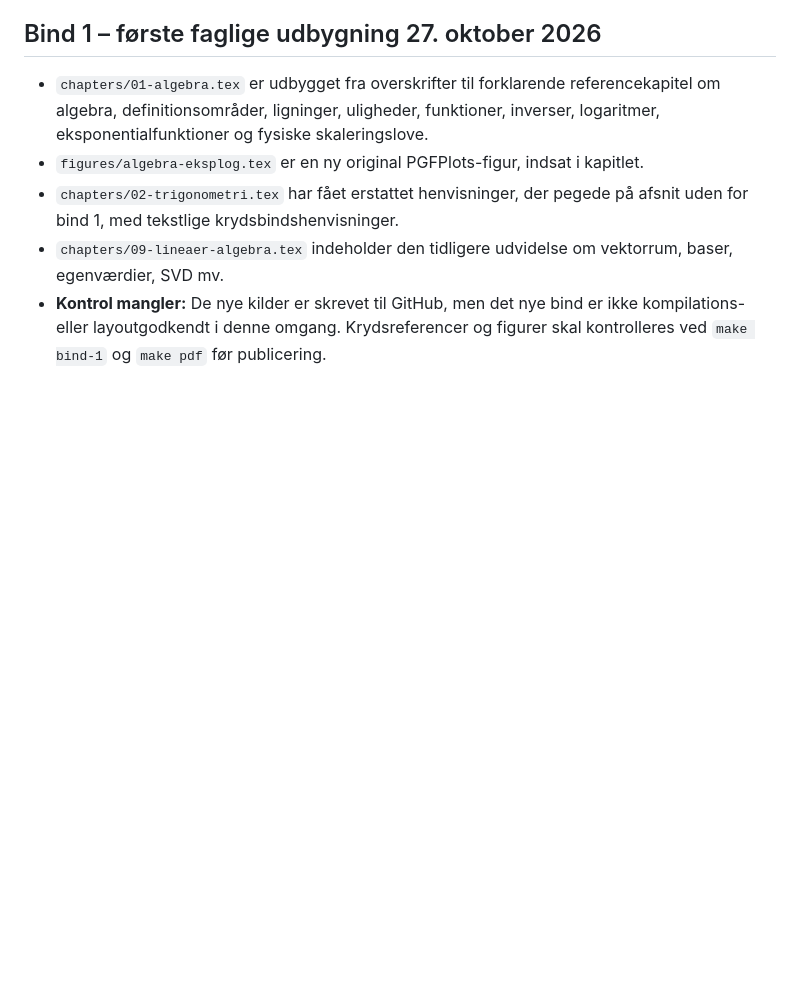
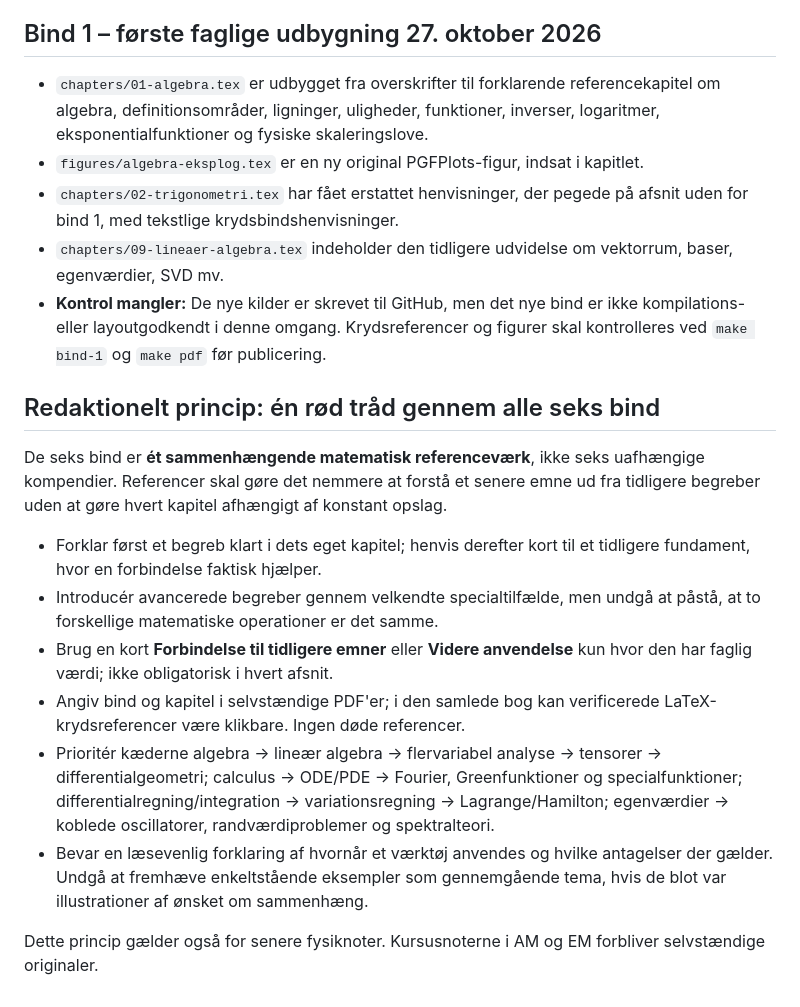
Before and after one commit to pdamkier-del/fysik-studiearkiv, a Markdown page: 00-matematik/BINDPLAN.md, the part around the change. GitHub-like rendering; blank space fills up the shorter version.

Commit message:
Establish coherent cross-volume pedagogy and natural references

```diff
--- a/00-matematik/BINDPLAN.md
+++ b/00-matematik/BINDPLAN.md
@@ -38,3 +38,16 @@ Et bind må ikke betegnes som færdiggjort blot fordi kapitlets fil er oprettet.
 - `chapters/02-trigonometri.tex` har fået erstattet henvisninger, der pegede på afsnit uden for bind 1, med tekstlige krydsbindshenvisninger.
 - `chapters/09-lineaer-algebra.tex` indeholder den tidligere udvidelse om vektorrum, baser, egenværdier, SVD mv.
 - **Kontrol mangler:** De nye kilder er skrevet til GitHub, men det nye bind er ikke kompilations- eller layoutgodkendt i denne omgang. Krydsreferencer og figurer skal kontrolleres ved `make bind-1` og `make pdf` før publicering.
+
+## Redaktionelt princip: én rød tråd gennem alle seks bind
+
+De seks bind er **ét sammenhængende matematisk referenceværk**, ikke seks uafhængige kompendier. Referencer skal gøre det nemmere at forstå et senere emne ud fra tidligere begreber uden at gøre hvert kapitel afhængigt af konstant opslag.
+
+- Forklar først et begreb klart i dets eget kapitel; henvis derefter kort til et tidligere fundament, hvor en forbindelse faktisk hjælper.
+- Introducér avancerede begreber gennem velkendte specialtilfælde, men undgå at påstå, at to forskellige matematiske operationer er det samme.
+- Brug en kort **Forbindelse til tidligere emner** eller **Videre anvendelse** kun hvor den har faglig værdi; ikke obligatorisk i hvert afsnit.
+- Angiv bind og kapitel i selvstændige PDF'er; i den samlede bog kan verificerede LaTeX-krydsreferencer være klikbare. Ingen døde referencer.
+- Prioritér kæderne algebra → lineær algebra → flervariabel analyse → tensorer → differentialgeometri; calculus → ODE/PDE → Fourier, Greenfunktioner og specialfunktioner; differentialregning/integration → variationsregning → Lagrange/Hamilton; egenværdier → koblede oscillatorer, randværdiproblemer og spektralteori.
+- Bevar en læsevenlig forklaring af hvornår et værktøj anvendes og hvilke antagelser der gælder. Undgå at fremhæve enkeltstående eksempler som gennemgående tema, hvis de blot var illustrationer af ønsket om sammenhæng.
+
+Dette princip gælder også for senere fysiknoter. Kursusnoterne i AM og EM forbliver selvstændige originaler.
```
